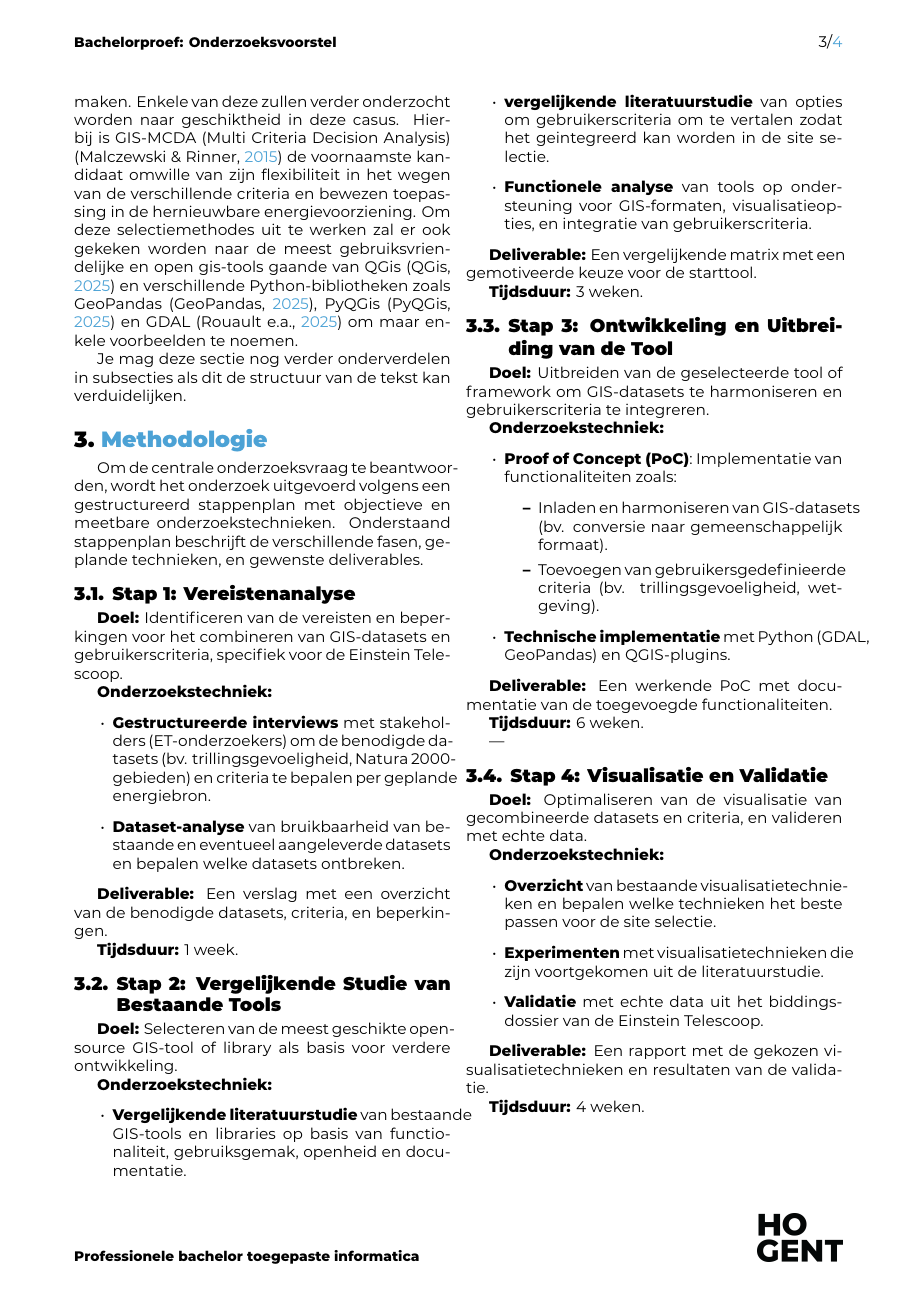
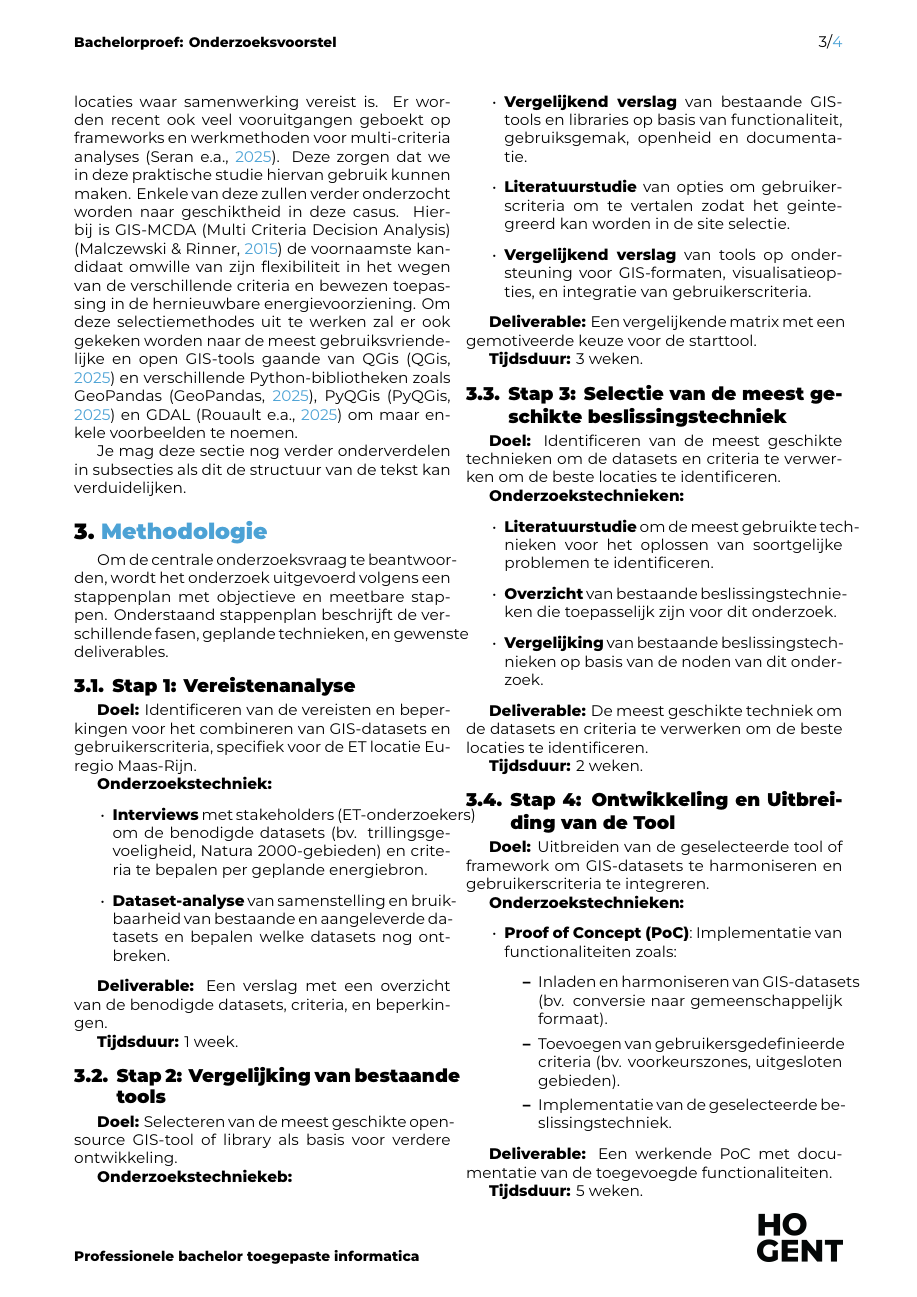
Before and after one commit to Andries-U/BP_Andries-Ulenaers_2025-2026, a LaTeX document (voorstel/UlenaersAndries-BPvoorstel.tex, which reads voorstel/voorstel-inhoud.tex): page 3 of 4. Compiled offline with XeLaTeX.

Commit message:
update voorstel

```diff
--- a/voorstel/UlenaersAndries-BPvoorstel.tex
+++ b/voorstel/UlenaersAndries-BPvoorstel.tex
@@ -23,7 +23,7 @@
 \academicyear{2025-2026}
 
 % Werktitel
-\title{Ontwikkeling van een visualisatietool ter ondersteuning van de site-selectie voor duurzame energievoorziening voor de voorgestelde Einstein Telescope in de Euregio Maas-Rijn}
+\title{Ontwikkeling van een analyse tool ter ondersteuning van het site-selectie proces voor duurzame energievoorziening voor het biddings dossier van de Einstein Telescope in de Euregio Maas-Rijn}
 
 % Studentnaam en emailadres invullen
 \author{Andries Ulenaers}
--- a/voorstel/voorstel-inhoud.tex
+++ b/voorstel/voorstel-inhoud.tex
@@ -56,7 +58,7 @@ Dit onderzoek wordt als geslaagd beschouwd indien de ET-\-onderzoeksgroep de too
 \section{Literatuurstudie}%
 \label{sec:literatuurstudie}
 
-Site-selectie voor hernieuwbare energievoorziening op basis van GIS-datasets is geen nieuw concept. De meeste studies baseren zich echter ofwel op objectieve criteria \autocite{Nassar2025}, ofwel op subjectieve criteria. De meeste studies beperken zich ook maar tot 1 geografische regio vanwege de complexiteit eenderzijds en anderszijds de zeldzaamheid van grensoverschrijdende locaties waar samenwerking vereist is. Er worden recent ook veel vooruitgangen geboekt op frameworks en werkmethoden voor multi-criteria analyses \autocite{Seran2025}. Deze zorgen dat we in deze praktische studie hiervan gebruik kunnen maken. Enkele van deze zullen verder onderzocht worden naar geschiktheid in deze casus. Hierbij is GIS-MCDA (Multi Criteria Decision Analysis) \autocite{Malczewski2015} de voornaamste kandidaat omwille van zijn flexibiliteit in het wegen van de verschillende criteria en bewezen toepassing in de hernieuwbare energievoorziening. Om deze selectiemethodes uit te werken zal er ook gekeken worden naar de meest gebruiksvriendelijke en open gis-tools gaande van QGis \autocite{QGis2025} en verschillende Python-bibliotheken zoals GeoPandas \autocite{GeoPandas2025}, PyQGis \autocite{PyQGis2025} en GDAL \autocite{Rouault2025} om maar enkele voorbeelden te noemen.
+Site-selectie voor hernieuwbare energievoorziening op basis van GIS-datasets is geen nieuw concept. De meeste studies baseren zich echter ofwel op objectieve criteria \autocite{Nassar2025}, ofwel op subjectieve criteria. De meeste studies beperken zich ook maar tot 1 geografische regio vanwege de complexiteit eenderzijds en anderszijds de zeldzaamheid van grensoverschrijdende locaties waar samenwerking vereist is. Er worden recent ook veel vooruitgangen geboekt op frameworks en werkmethoden voor multi-criteria analyses \autocite{Seran2025}. Deze zorgen dat we in deze praktische studie hiervan gebruik kunnen maken. Enkele van deze zullen verder onderzocht worden naar geschiktheid in deze casus. Hierbij is GIS-MCDA (Multi Criteria Decision Analysis) \autocite{Malczewski2015} de voornaamste kandidaat omwille van zijn flexibiliteit in het wegen van de verschillende criteria en bewezen toepassing in de hernieuwbare energievoorziening. Om deze selectiemethodes uit te werken zal er ook gekeken worden naar de meest gebruiksvriendelijke en open GIS-tools gaande van QGis \autocite{QGis2025} en verschillende Python-bibliotheken zoals GeoPandas \autocite{GeoPandas2025}, PyQGis \autocite{PyQGis2025} en GDAL \autocite{Rouault2025} om maar enkele voorbeelden te noemen.
 
 % Hier beschrijf je de \emph{state-\-of-\-the-\-art} rondom je gekozen onderzoeksdomein, d.w.z.\ een inleidende, doorlopende tekst over het onderzoeksdomein van je bachelorproef. Je steunt daarbij heel sterk op de professionele \emph{vakliteratuur}, en niet zozeer op populariserende teksten voor een breed publiek. Wat is de huidige stand van zaken in dit domein, en wat zijn nog eventuele open vragen (die misschien de aanleiding waren tot je onderzoeksvraag!)?
 
@@ -81,16 +83,16 @@ Je mag deze sectie nog verder onderverdelen in subsecties als dit de structuur v
 \section{Methodologie}%
 \label{sec:methodologie}
 
-Om de centrale onderzoeksvraag te beantwoorden, wordt het onderzoek uitgevoerd volgens een gestructureerd stappenplan met objectieve en meetbare onderzoekstechnieken. Onderstaand stappenplan beschrijft de verschillende fasen, geplande technieken, en gewenste deliverables.
+Om de centrale onderzoeksvraag te beantwoorden, wordt het onderzoek uitgevoerd volgens een stappenplan met objectieve en meetbare stappen. Onderstaand stappenplan beschrijft de verschillende fasen, geplande technieken, en gewenste deliverables.
 
 \subsection{Stap 1: Vereistenanalyse}
 \textbf{Doel:}
-Identificeren van de vereisten en beperkingen voor het combineren van GIS-datasets en gebruikerscriteria, specifiek voor de Einstein Telescoop.
+Identificeren van de vereisten en beperkingen voor het combineren van GIS-datasets en gebruikerscriteria, specifiek voor de ET locatie Euregio Maas-Rijn.
 
 \textbf{Onderzoekstechniek:}
 \begin{itemize}
-    \item \textbf{Gestructureerde interviews} met stakeholders (ET-onderzoekers) om de benodigde datasets (bv. trillingsgevoeligheid, Natura 2000-gebieden) en criteria te bepalen per geplande energiebron.
-    \item \textbf{Dataset-analyse} van bruikbaarheid van bestaande en eventueel aangeleverde datasets en bepalen welke datasets ontbreken.
+    \item \textbf{Interviews} met stakeholders (ET-onderzoekers) om de benodigde datasets (bv. trillingsgevoeligheid, Natura 2000-gebieden) en criteria te bepalen per geplande energiebron.
+    \item \textbf{Dataset-analyse} van samenstelling en bruikbaarheid van bestaande en aangeleverde datasets en bepalen welke datasets nog ontbreken.
 \end{itemize}
 
 \textbf{Deliverable:}
@@ -99,15 +101,15 @@ Een verslag met een overzicht van de benodigde datasets, criteria, en beperkinge
 \textbf{Tijdsduur:}
 1 week.
 
-\subsection{Stap 2: Vergelijkende Studie van Bestaande Tools}
+\subsection{Stap 2: Vergelijking van bestaande tools}
 \textbf{Doel:}
 Selecteren van de meest geschikte open-source GIS-tool of library als basis voor verdere ontwikkeling.
 
-\textbf{Onderzoekstechniek:}
+\textbf{Onderzoekstechniekeb:}
 \begin{itemize}
-    \item \textbf{Vergelijkende literatuurstudie} van bestaande GIS-tools en libraries op basis van functionaliteit, gebruiksgemak, openheid en documentatie.
-    \item \textbf{vergelijkende literatuurstudie} van opties om gebruikerscriteria om te vertalen zodat het geintegreerd kan worden in de site selectie.
-    \item \textbf{Functionele analyse} van tools op ondersteuning voor GIS-formaten, visualisatieopties, en integratie van gebruikerscriteria.
+    \item \textbf{Vergelijkend verslag} van bestaande GIS-tools en libraries op basis van functionaliteit, gebruiksgemak, openheid en documentatie.
+    \item \textbf{Literatuurstudie} van opties om gebruikerscriteria om te vertalen zodat het geintegreerd kan worden in de site selectie.
+    \item \textbf{Vergelijkend verslag} van tools op ondersteuning voor GIS-formaten, visualisatieopties, en integratie van gebruikerscriteria.
 \end{itemize}
 
 \textbf{Deliverable:}
@@ -116,45 +118,42 @@ Een vergelijkende matrix met een gemotiveerde keuze voor de starttool.
 \textbf{Tijdsduur:}
 3 weken.
 
-\subsection{Stap 3: Ontwikkeling en Uitbreiding van de Tool}
+\subsection{Stap 3: Selectie van de meest geschikte beslissingstechniek}
+\textbf{Doel:}
+Identificeren van de meest geschikte technieken om de datasets en criteria te verwerken om de beste locaties te identificeren.
+
+\textbf{Onderzoekstechnieken:}
+\begin{itemize}
+    \item \textbf{Literatuurstudie} om de meest gebruikte technieken voor het oplossen van soortgelijke problemen te identificeren.
+    \item \textbf{Overzicht} van bestaande beslissingstechnieken die toepasselijk zijn voor dit onderzoek.
+    \item \textbf{Vergelijking} van bestaande beslissingstechnieken op basis van de noden van dit onderzoek.
+\end{itemize}
+
+\textbf{Deliverable:}
+De meest geschikte techniek om de datasets en criteria te verwerken om de beste locaties te identificeren.
+
+\textbf{Tijdsduur:}
+2 weken.
+
+\subsection{Stap 4: Ontwikkeling en Uitbreiding van de Tool}
 \textbf{Doel:}
 Uitbreiden van de geselecteerde tool of framework om GIS-datasets te harmoniseren en gebruikerscriteria te integreren.
 
-\textbf{Onderzoekstechniek:}
+\textbf{Onderzoekstechnieken:}
 \begin{itemize}
     \item \textbf{Proof of Concept (PoC)}: Implementatie van functionaliteiten zoals:
     \begin{itemize}
         \item Inladen en harmoniseren van GIS-datasets (bv. conversie naar gemeenschappelijk formaat).
-        \item Toevoegen van gebruikersgedefinieerde criteria (bv. trillingsgevoeligheid, wetgeving).
+        \item Toevoegen van gebruikersgedefinieerde criteria (bv. voorkeurszones, uitgesloten gebieden).
+        \item Implementatie van de geselecteerde beslissingstechniek.
     \end{itemize}
-    \item \textbf{Technische implementatie} met Python (GDAL, GeoPandas) en QGIS-plugins.
 \end{itemize}
 
 \textbf{Deliverable:}
 Een werkende PoC met documentatie van de toegevoegde functionaliteiten.
 
 \textbf{Tijdsduur:}
-6 weken.
-
----
-
-\subsection{Stap 4: Visualisatie en Validatie}
-\textbf{Doel:}
-Optimaliseren van de visualisatie van gecombineerde datasets en criteria, en valideren met echte data.
-
-\textbf{Onderzoekstechniek:}
-\begin{itemize}
-    %% :TODO: literatuurstudie is het verkeerde woord
-    \item \textbf{Overzicht} van bestaande visualisatietechnieken en bepalen welke technieken het beste passen voor de site selectie.
-    \item \textbf{Experimenten} met visualisatietechnieken die zijn voortgekomen uit de literatuurstudie.
-    \item \textbf{Validatie} met echte data uit het biddingsdossier van de Einstein Telescoop.
-\end{itemize}
-
-\textbf{Deliverable:}
-Een rapport met de gekozen visualisatietechnieken en resultaten van de validatie.
-
-\textbf{Tijdsduur:}
-4 weken.
+5 weken.
 
 \subsection{Stap 5: Risicoanalyse}
 \textbf{Doel:}
```
Also changed, not shown: voorstel/UlenaersAndries-BPvoorstel.tex (2 more changed lines), voorstel/voorstel-inhoud.tex (42 more changed lines).
